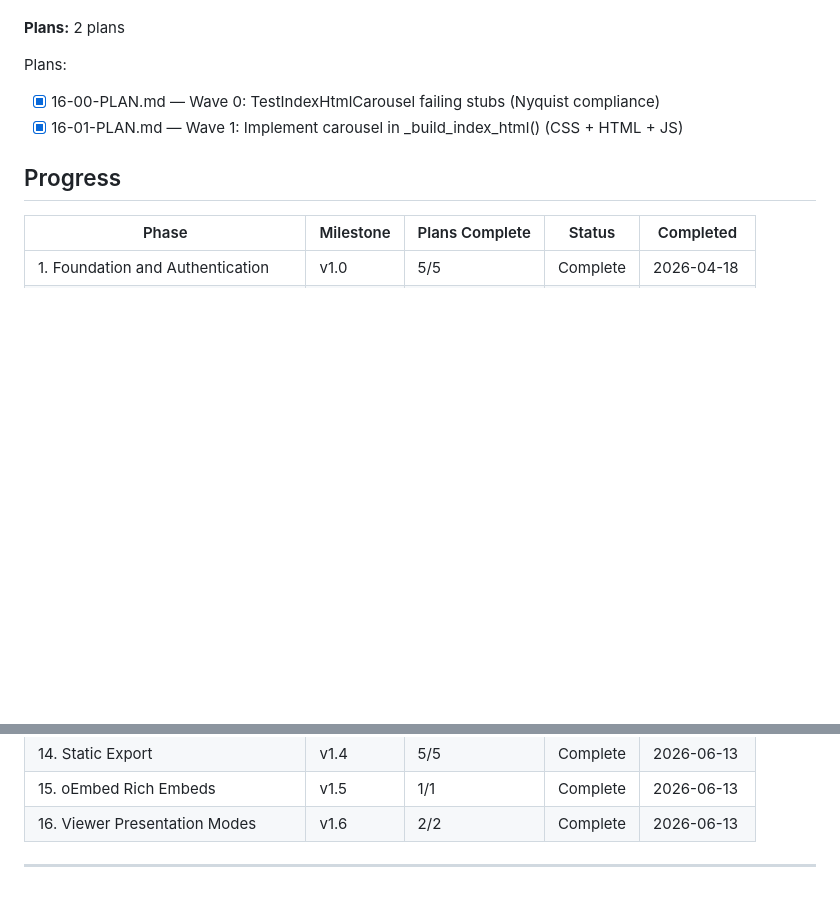
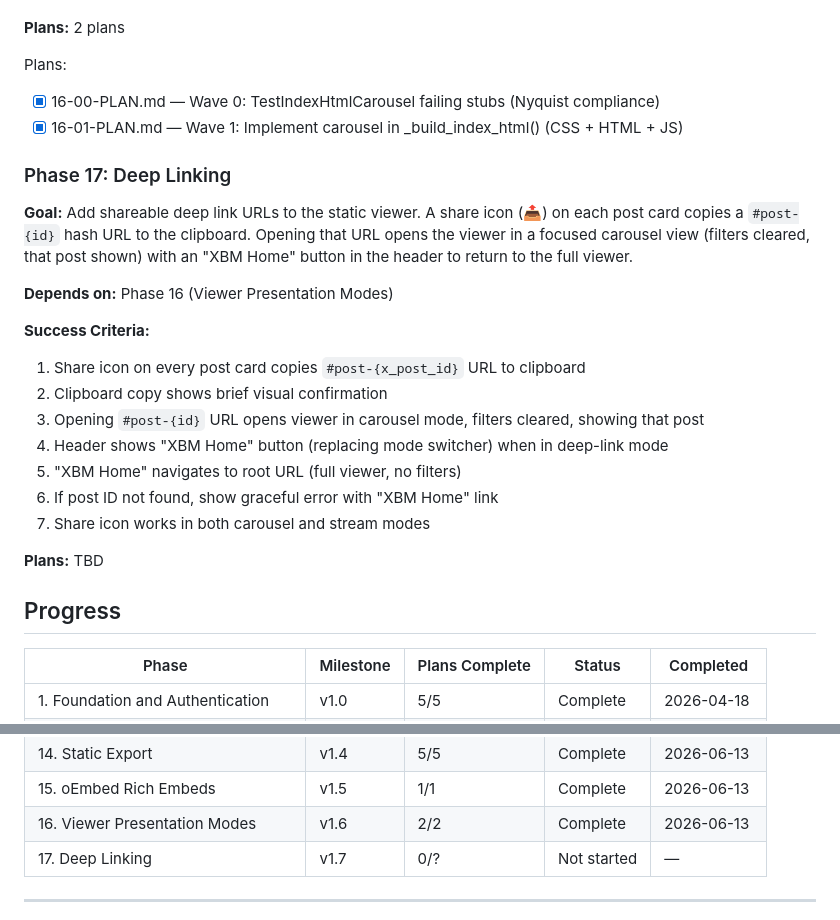
Before and after one commit to kbsimple/x-review-bookmarks, a Markdown page: .planning/ROADMAP.md, 2 parts joined by grey strips. GitHub-like rendering; blank space fills up the shorter version.

Commit message:
docs(17): capture phase context for deep linking
Adds Phase 17 (Deep Linking) to the roadmap and records implementation
decisions from the discuss session:
- #post-{id} hash URL scheme
- Share icon (📤) on each card copies URL to clipboard
- Deep link arrival: carousel mode, filters cleared, that post shown
- "XBM Home" in header (replaces mode switcher) to return to full viewer

Co-Authored-By: Claude Sonnet 4.6 <noreply@anthropic.com>

```diff
--- a/.planning/ROADMAP.md
+++ b/.planning/ROADMAP.md
@@ -88,6 +88,23 @@ Plans:
 - [x] 16-00-PLAN.md — Wave 0: TestIndexHtmlCarousel failing stubs (Nyquist compliance)
 - [x] 16-01-PLAN.md — Wave 1: Implement carousel in _build_index_html() (CSS + HTML + JS)
 
+### Phase 17: Deep Linking
+
+**Goal:** Add shareable deep link URLs to the static viewer. A share icon (📤) on each post card copies a `#post-{id}` hash URL to the clipboard. Opening that URL opens the viewer in a focused carousel view (filters cleared, that post shown) with an "XBM Home" button in the header to return to the full viewer.
+
+**Depends on:** Phase 16 (Viewer Presentation Modes)
+
+**Success Criteria:**
+1. Share icon on every post card copies `#post-{x_post_id}` URL to clipboard
+2. Clipboard copy shows brief visual confirmation
+3. Opening `#post-{id}` URL opens viewer in carousel mode, filters cleared, showing that post
+4. Header shows "XBM Home" button (replacing mode switcher) when in deep-link mode
+5. "XBM Home" navigates to root URL (full viewer, no filters)
+6. If post ID not found, show graceful error with "XBM Home" link
+7. Share icon works in both carousel and stream modes
+
+**Plans:** TBD
+
 ## Progress
 
 | Phase | Milestone | Plans Complete | Status | Completed |
@@ -108,6 +125,7 @@ Plans:
 | 14. Static Export | v1.4 | 5/5 | Complete | 2026-06-13 |
 | 15. oEmbed Rich Embeds | v1.5 | 1/1 | Complete | 2026-06-13 |
 | 16. Viewer Presentation Modes | v1.6 | 2/2 | Complete | 2026-06-13 |
+| 17. Deep Linking | v1.7 | 0/? | Not started | — |
 
 ---
 *Roadmap created: 2026-04-18*
```
Also changed, not shown: 2 other files.
